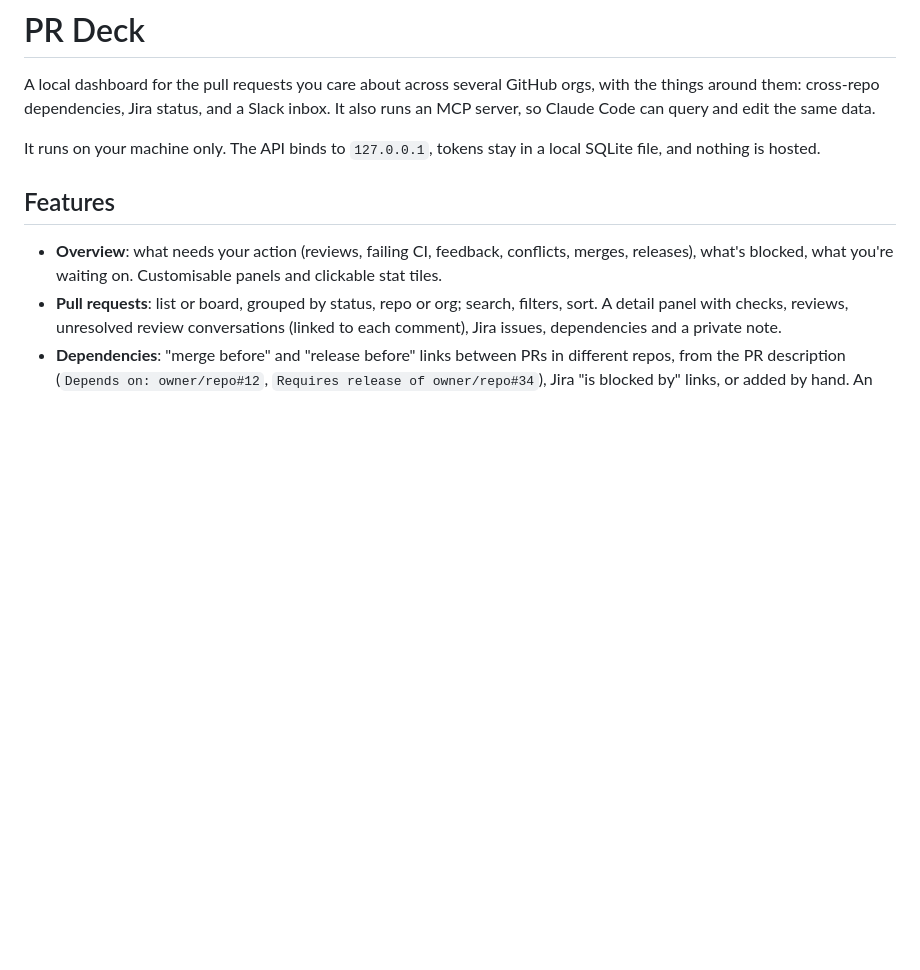
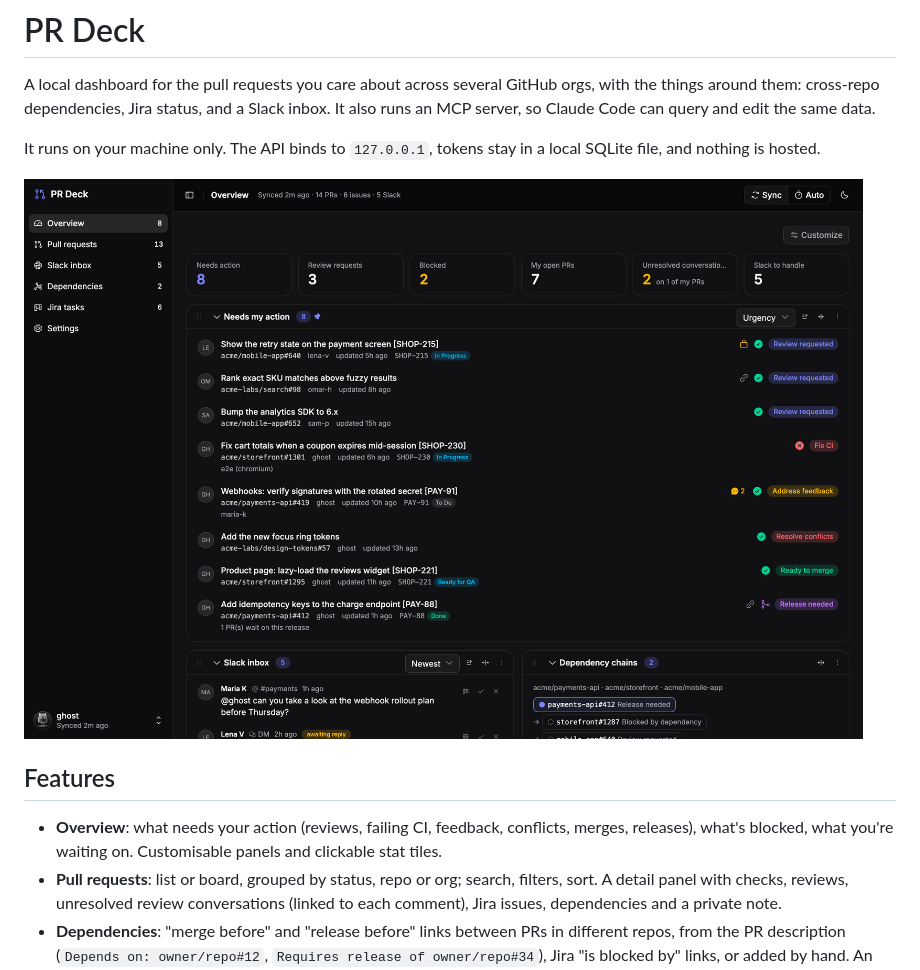
Before and after one commit to borovez/prdeck, a Markdown page: README.md, the part around the change. GitHub-like rendering; pictures changed too: docs/screenshot.png (added); blank space fills up the shorter version.

Commit message:
README: add a screenshot (demo data)
Co-Authored-By: Claude Opus 5.5 <noreply@anthropic.com>

```diff
--- a/README.md
+++ b/README.md
@@ -6,6 +6,8 @@ Claude Code can query and edit the same data.
 
 It runs on your machine only. The API binds to `127.0.0.1`, tokens stay in a local SQLite file, and
 nothing is hosted.
+
+![PR Deck overview: stat tiles, the "Needs my action" list, the Slack inbox and dependency chains (demo data)](docs/screenshot.png)
 
 ## Features
 
```
